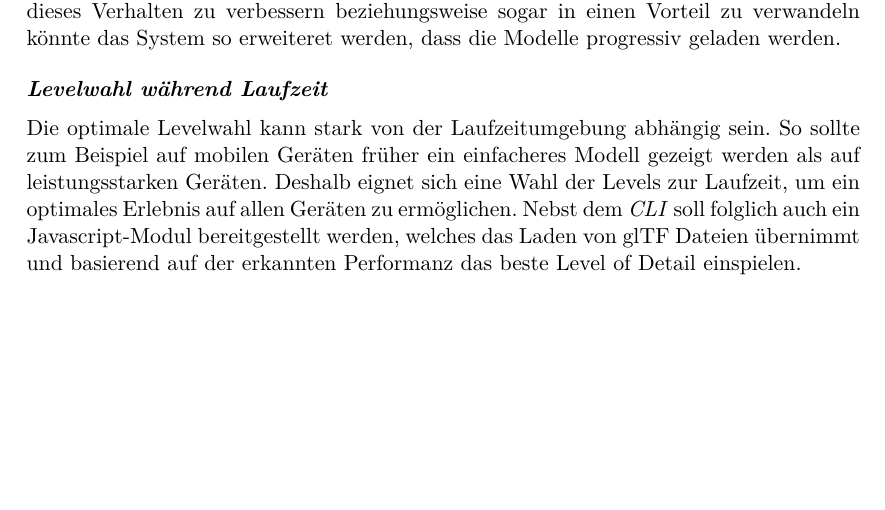
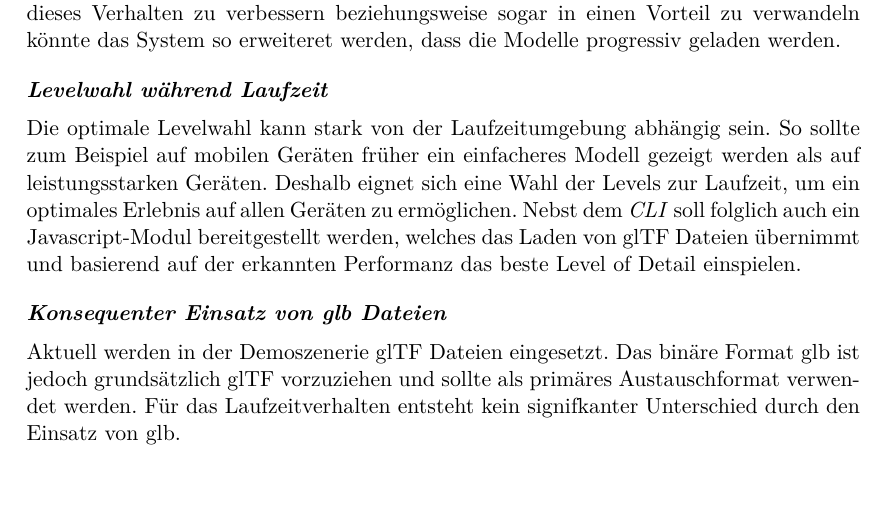
Before and after one commit to kreativwebdesign/lode, a LaTeX document (documentation/report/doc.tex, which reads documentation/report/parts/diskussion_ausblick.tex): part of page 35 of 43, cut so that both start at the same text. Compiled offline with pdfLaTeX; a missing bibliography style is replaced by a similar one.

Commit message:
Extend ausblick

```diff
--- a/documentation/report/parts/diskussion_ausblick.tex
+++ b/documentation/report/parts/diskussion_ausblick.tex
@@ -22,3 +22,7 @@ Aktuell werden initial alle Level of Details geladen. Dies hat zur Konsequenz, d
 Die optimale Levelwahl kann stark von der Laufzeitumgebung abhängig sein. So sollte zum Beispiel auf mobilen Geräten früher ein einfacheres Modell gezeigt werden als auf leistungsstarken Geräten.
 Deshalb eignet sich eine Wahl der Levels zur Laufzeit, um ein optimales Erlebnis auf allen Geräten zu ermöglichen.
 Nebst dem \e{\gls{CLI}} soll folglich auch ein Javascript-Modul bereitgestellt werden, welches das Laden von glTF Dateien übernimmt und basierend auf der erkannten Performanz das beste Level of Detail einspielen.
+
+\paragraph{Konsequenter Einsatz von glb Dateien}
+
+Aktuell werden in der Demoszenerie glTF Dateien eingesetzt. Das binäre Format glb ist jedoch grundsätzlich glTF vorzuziehen und sollte als primäres Austauschformat verwendet werden. Für das Laufzeitverhalten entsteht kein signifkanter Unterschied durch den Einsatz von glb.
```
